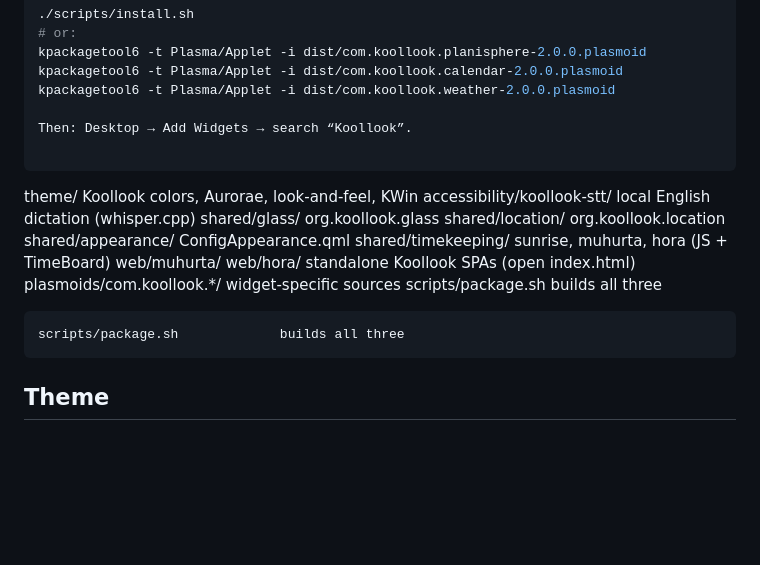
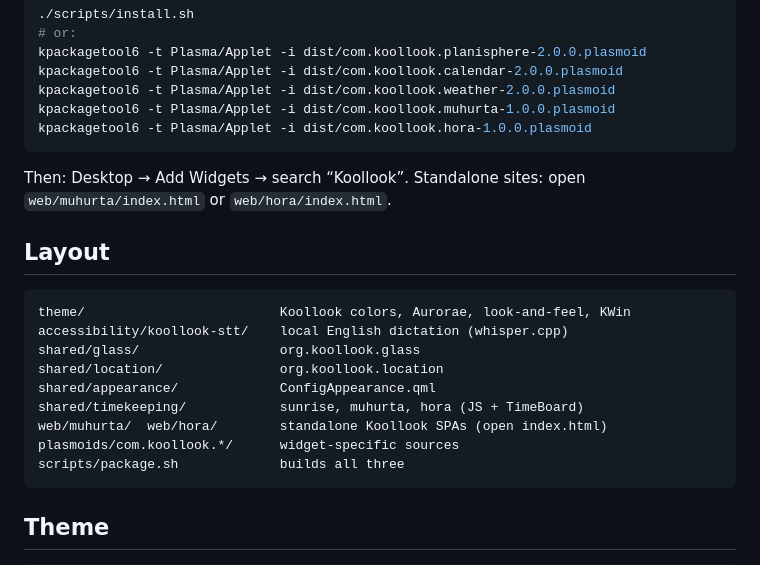
Before and after one commit to Liuskur/celestialsky-glass, a Markdown page: README.md, the part around the change. Drawn GitHub-style; blank space fills up the shorter version.

Commit message:
fileops replace README.md

````diff
--- a/README.md
+++ b/README.md
@@ -37,8 +37,13 @@ Writes `dist/`:
 kpackagetool6 -t Plasma/Applet -i dist/com.koollook.planisphere-2.0.0.plasmoid
 kpackagetool6 -t Plasma/Applet -i dist/com.koollook.calendar-2.0.0.plasmoid
 kpackagetool6 -t Plasma/Applet -i dist/com.koollook.weather-2.0.0.plasmoid
+kpackagetool6 -t Plasma/Applet -i dist/com.koollook.muhurta-1.0.0.plasmoid
+kpackagetool6 -t Plasma/Applet -i dist/com.koollook.hora-1.0.0.plasmoid
+```
 
-Then: Desktop → Add Widgets → search “Koollook”.
+Then: Desktop → Add Widgets → search “Koollook”. Standalone sites: open `web/muhurta/index.html` or `web/hora/index.html`.
+
+## Layout
 
 ```
 theme/                         Koollook colors, Aurorae, look-and-feel, KWin
@@ -49,8 +54,6 @@ shared/appearance/             ConfigAppearance.qml
 shared/timekeeping/            sunrise, muhurta, hora (JS + TimeBoard)
 web/muhurta/  web/hora/        standalone Koollook SPAs (open index.html)
 plasmoids/com.koollook.*/      widget-specific sources
-scripts/package.sh             builds all three
-```
 scripts/package.sh             builds all three
 ```
 
````
